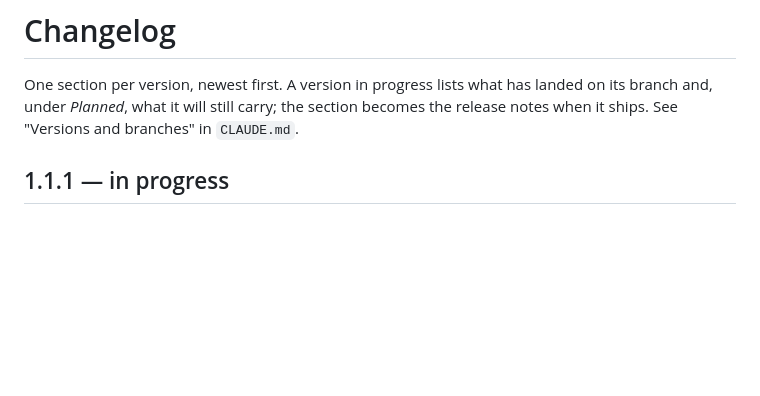
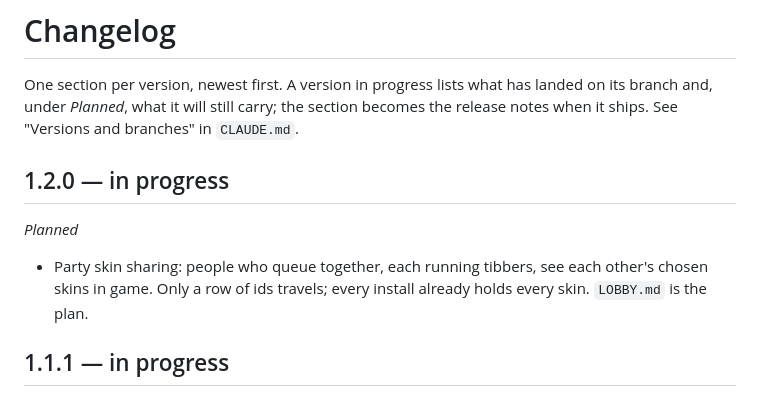
Before and after one commit to JustTrott/tibbers, a Markdown page: CHANGELOG.md, the part around the change. Drawn GitHub-style; blank space fills up the shorter version.

Commit message:
CHANGELOG: 1.2.0 carries party skin sharing
Co-Authored-By: Claude Fable 5.1 <noreply@anthropic.com>
Claude-Session: https://claude.ai/code/session_012cWufNrCaWUFoCWmVKw2nT

```diff
--- a/CHANGELOG.md
+++ b/CHANGELOG.md
@@ -4,6 +4,11 @@ One section per version, newest first. A version in progress lists what has
 landed on its branch and, under *Planned*, what it will still carry; the
 section becomes the release notes when it ships. See "Versions and branches"
 in `CLAUDE.md`.
+
+## 1.2.0 — in progress
+
+*Planned*
+- Party skin sharing: people who queue together, each running tibbers, see each other's chosen skins in game. Only a row of ids travels; every install already holds every skin. `LOBBY.md` is the plan.
 
 ## 1.1.1 — in progress
 
```
